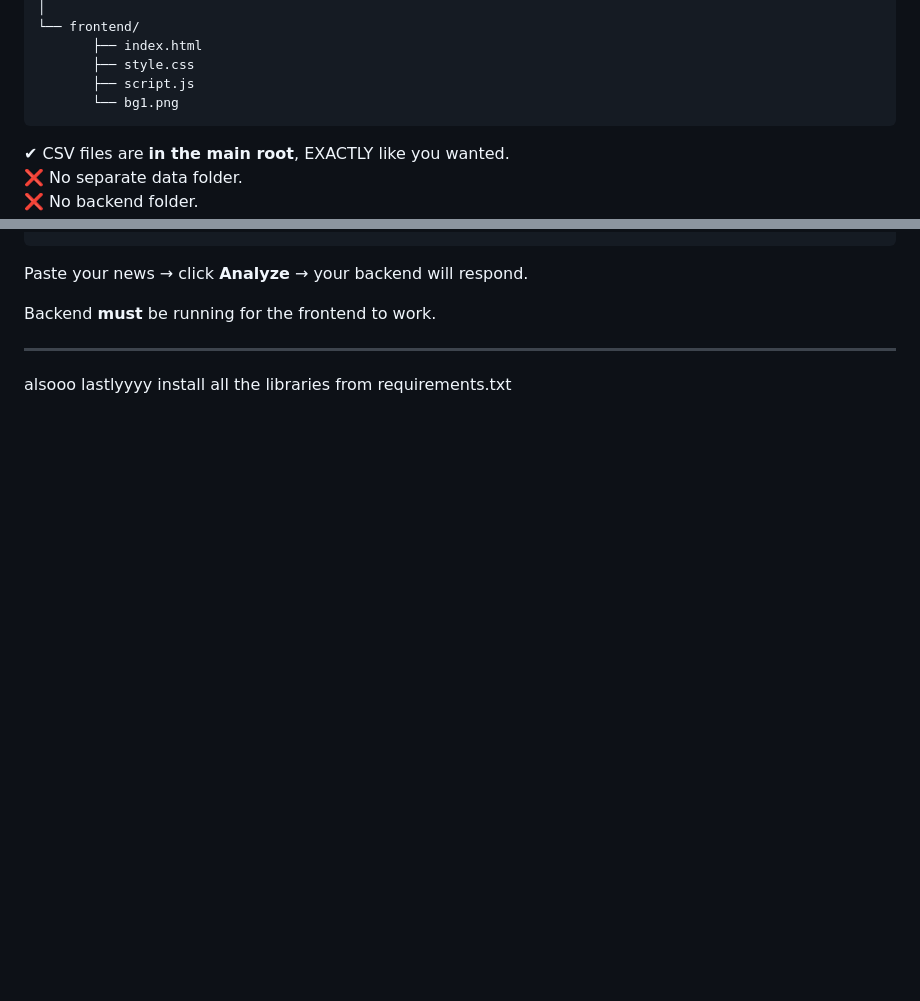
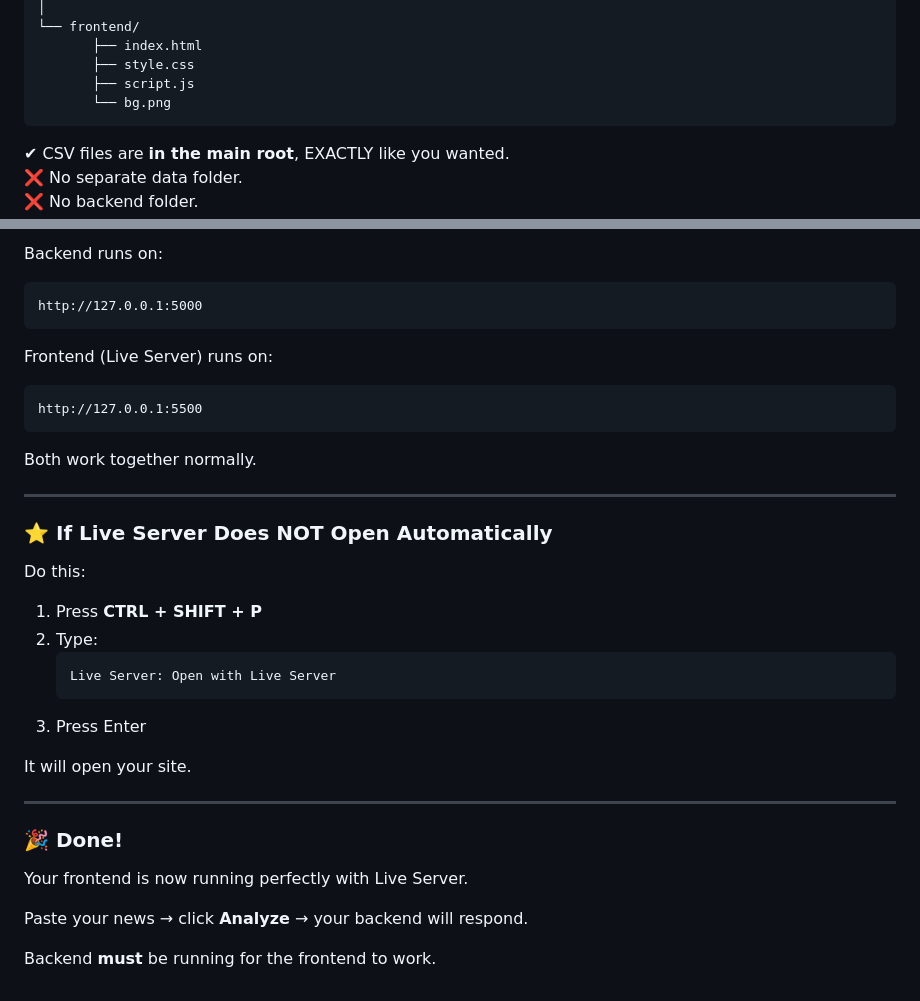
Before and after one commit to Ashneetkaurchhabra/fakenews-detector, a Markdown page: README.md, 2 parts joined by grey strips. Drawn GitHub-style; blank space fills up the shorter version.

````diff
--- a/README.md
+++ b/README.md
@@ -42,7 +42,7 @@ fake-news-detector/
        ├── index.html
        ├── style.css
        ├── script.js
-       └── bg1.png
+       └── bg.png
 ```
 
 ✔ CSV files are **in the main root**, EXACTLY like you wanted.
@@ -213,9 +277,37 @@ http://localhost:8000
+Backend runs on:
+
+```
+http://127.0.0.1:5000
+```
+
+Frontend (Live Server) runs on:
+
+```
+http://127.0.0.1:5500
+```
+
+Both work together normally.
+
+---
+
+### ⭐ If Live Server Does NOT Open Automatically
+Do this:
+
+1. Press **CTRL + SHIFT + P**
+2. Type:
+   ```
+   Live Server: Open with Live Server
+   ```
+3. Press Enter
+
+It will open your site.
+
+---
+
+### 🎉 Done!
+Your frontend is now running perfectly with Live Server.
+
 
 Paste your news → click **Analyze** → your backend will respond.
 
 Backend **must** be running for the frontend to work.
-
----
-
-
-alsooo lastlyyyy install all the libraries from requirements.txt
````
Also changed, not shown: other parts of README.md (+71 -7 lines).
